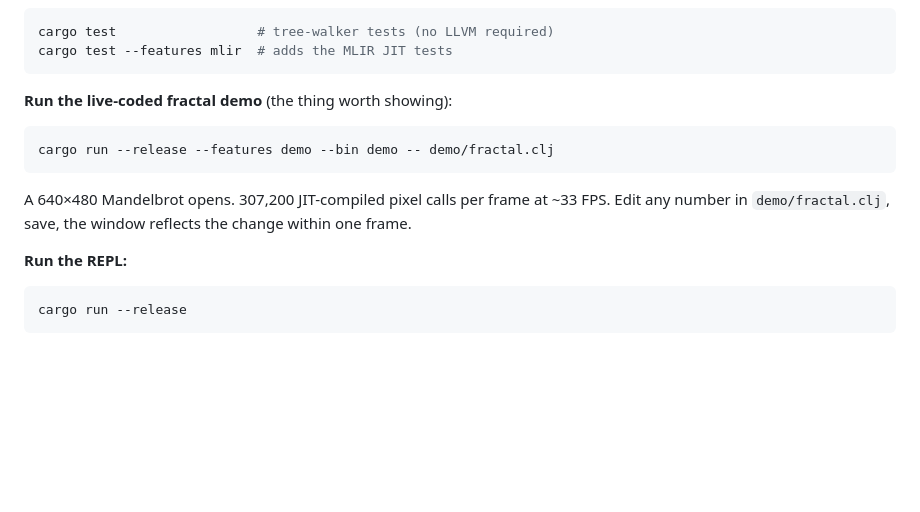
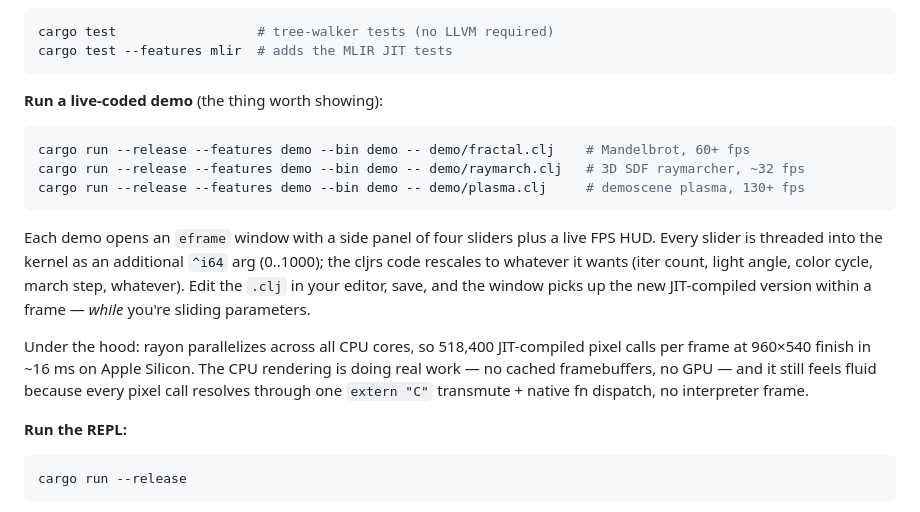
Before and after one commit to tytrdev/cljrs, a Markdown page: README.md, the part around the change. Drawn GitHub-style; blank space fills up the shorter version.

Commit message:
README: update demo section for eframe + sliders + all three kernels
Mentions the slider panel, the FPS HUD, and the three kernel variants
(fractal / raymarch / plasma). Restates the pipeline: rayon across all
cores * MLIR-JIT'd per-pixel native call = ~518k native calls per frame
in ~16 ms.

Co-Authored-By: Claude Opus 4.7 (1M context) <noreply@anthropic.com>

````diff
--- a/README.md
+++ b/README.md
@@ -47,11 +47,15 @@ cargo test                  # tree-walker tests (no LLVM required)
 cargo test --features mlir  # adds the MLIR JIT tests
 ```
 
-**Run the live-coded fractal demo** (the thing worth showing):
+**Run a live-coded demo** (the thing worth showing):
 ```bash
-cargo run --release --features demo --bin demo -- demo/fractal.clj
+cargo run --release --features demo --bin demo -- demo/fractal.clj    # Mandelbrot, 60+ fps
+cargo run --release --features demo --bin demo -- demo/raymarch.clj   # 3D SDF raymarcher, ~32 fps
+cargo run --release --features demo --bin demo -- demo/plasma.clj     # demoscene plasma, 130+ fps
 ```
-A 640×480 Mandelbrot opens. 307,200 JIT-compiled pixel calls per frame at ~33 FPS. Edit any number in `demo/fractal.clj`, save, the window reflects the change within one frame.
+Each demo opens an `eframe` window with a side panel of four sliders plus a live FPS HUD. Every slider is threaded into the kernel as an additional `^i64` arg (0..1000); the cljrs code rescales to whatever it wants (iter count, light angle, color cycle, march step, whatever). Edit the `.clj` in your editor, save, and the window picks up the new JIT-compiled version within a frame — *while* you're sliding parameters.
+
+Under the hood: rayon parallelizes across all CPU cores, so 518,400 JIT-compiled pixel calls per frame at 960×540 finish in ~16 ms on Apple Silicon. The CPU rendering is doing real work — no cached framebuffers, no GPU — and it still feels fluid because every pixel call resolves through one `extern "C"` transmute + native fn dispatch, no interpreter frame.
 
 **Run the REPL:**
 ```bash
````
